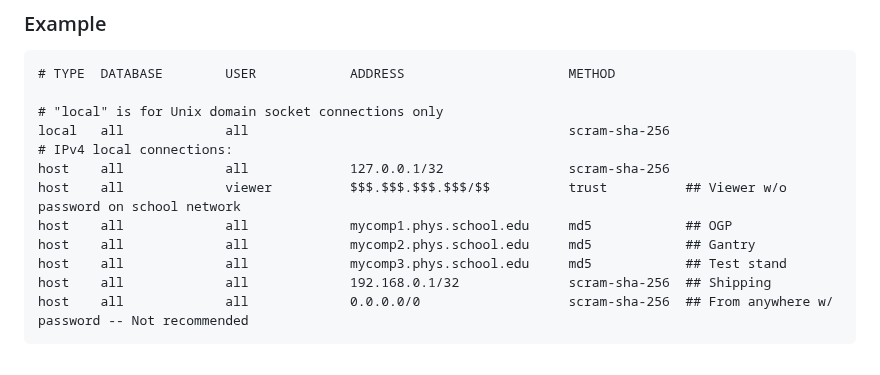
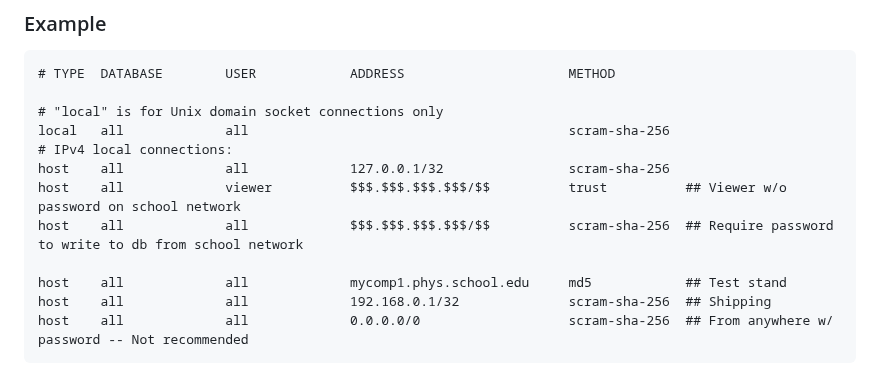
Before and after one commit to cmu-hgc-mac/HGC_DB_postgres, a Markdown page: documentation/pg_hba_documentation.md, the part around the change. Rendered like a GitHub page.

````diff
--- a/documentation/pg_hba_documentation.md
+++ b/documentation/pg_hba_documentation.md
@@ -61,9 +61,9 @@ local   all             all                                         scram-sha-25
 # IPv4 local connections:
 host    all             all             127.0.0.1/32                scram-sha-256
 host    all             viewer          $$$.$$$.$$$.$$$/$$          trust          ## Viewer w/o password on school network
-host    all             all             mycomp1.phys.school.edu     md5            ## OGP
-host    all             all             mycomp2.phys.school.edu     md5            ## Gantry
-host    all             all             mycomp3.phys.school.edu     md5            ## Test stand
+host    all             all             $$$.$$$.$$$.$$$/$$          scram-sha-256  ## Require password to write to db from school network
+
+host    all             all             mycomp1.phys.school.edu     md5            ## Test stand
 host    all             all             192.168.0.1/32              scram-sha-256  ## Shipping
 host    all             all             0.0.0.0/0                   scram-sha-256  ## From anywhere w/ password -- Not recommended
 ```
````
